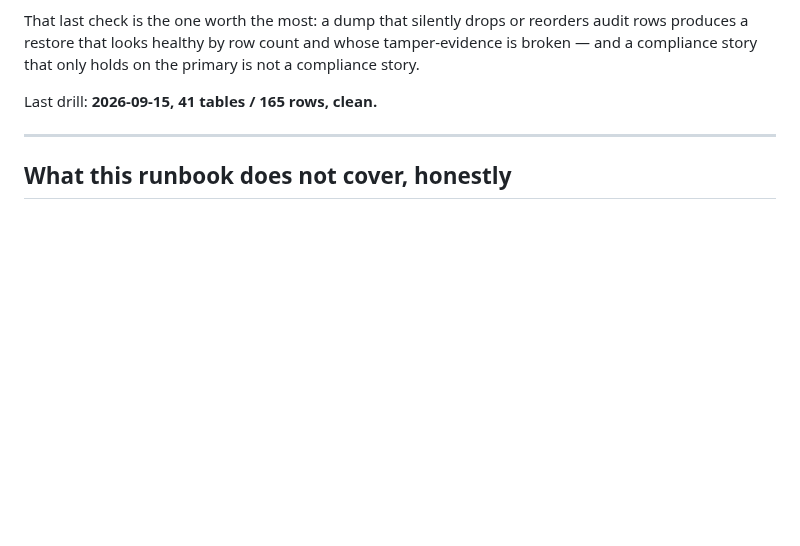
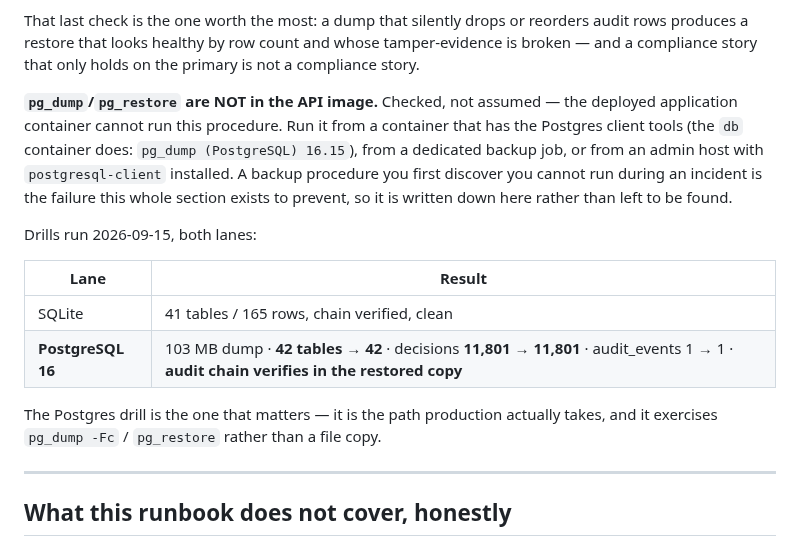
Before and after one commit to tanmayiift/rulemind-ai, a Markdown page: docs/runbooks/production.md, the part around the change. GitHub-like rendering; blank space fills up the shorter version.

Commit message:
docs(runbook): rehearse the Postgres backup drill, and record a missing prerequisite
The backup procedure was only ever rehearsed on SQLite. Run against real PostgreSQL 16:
103 MB dump, 42 tables -> 42, decisions 11,801 -> 11,801, audit_events 1 -> 1, and the
audit hash chain VERIFIES IN THE RESTORED COPY -- the check the script itself calls the
most valuable, because a dump that silently drops or reorders audit rows restores
looking healthy by row count with its tamper-evidence broken.

FINDING: pg_dump and pg_restore are NOT in the API image. Checked rather than assumed --
the deployed application container cannot run its own documented backup procedure. The
db container has them (pg_dump 16.15), and a dedicated backup job or an admin host with
postgresql-client also works. Written into the runbook, because a backup procedure you
first discover you cannot run during an incident is precisely the failure that section
exists to prevent. [skip ci]

```diff
--- a/docs/runbooks/production.md
+++ b/docs/runbooks/production.md
@@ -150,7 +150,22 @@ That last check is the one worth the most: a dump that silently drops or reorder
 produces a restore that looks healthy by row count and whose tamper-evidence is broken — and a
 compliance story that only holds on the primary is not a compliance story.
 
-Last drill: **2026-09-15, 41 tables / 165 rows, clean.**
+**`pg_dump`/`pg_restore` are NOT in the API image.** Checked, not assumed — the deployed
+application container cannot run this procedure. Run it from a container that has the Postgres
+client tools (the `db` container does: `pg_dump (PostgreSQL) 16.15`), from a dedicated backup
+job, or from an admin host with `postgresql-client` installed. A backup procedure you first
+discover you cannot run during an incident is the failure this whole section exists to prevent,
+so it is written down here rather than left to be found.
+
+Drills run 2026-09-15, both lanes:
+
+| Lane | Result |
+|---|---|
+| SQLite | 41 tables / 165 rows, chain verified, clean |
+| **PostgreSQL 16** | 103 MB dump · **42 tables → 42** · decisions **11,801 → 11,801** · audit_events 1 → 1 · **audit chain verifies in the restored copy** |
+
+The Postgres drill is the one that matters — it is the path production actually takes, and it
+exercises `pg_dump -Fc` / `pg_restore` rather than a file copy.
 
 ---
 
```
